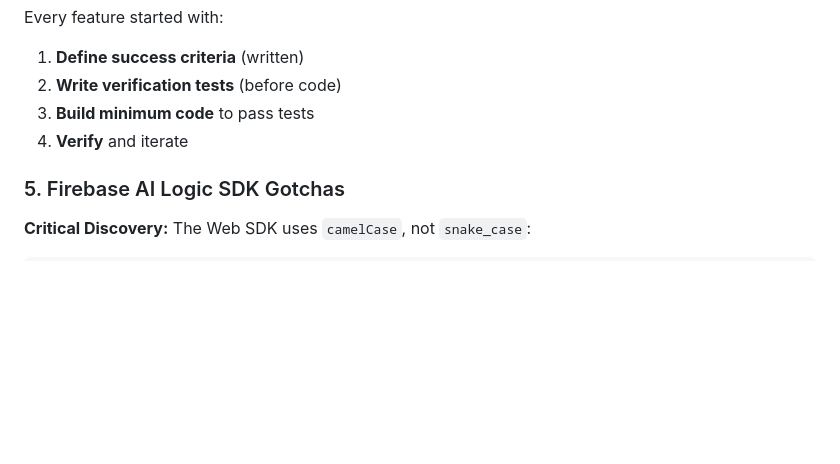
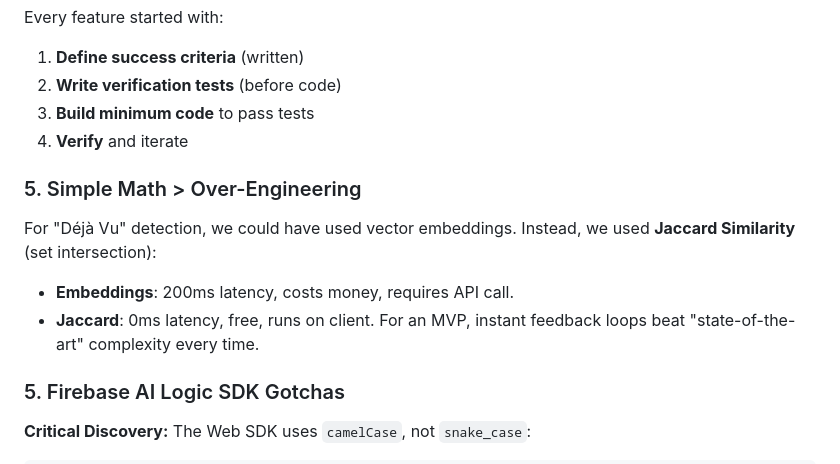
Before and after one commit to earlgreyhot1701D/Athena-Clew, a Markdown page: README.md, the part around the change. Drawn GitHub-style; blank space fills up the shorter version.

Commit message:
docs: add lesson learned about Jaccard Similarity vs Embeddings

```diff
--- a/README.md
+++ b/README.md
@@ -331,6 +331,12 @@ Every feature started with:
 3. **Build minimum code** to pass tests
 4. **Verify** and iterate
 
+### 5. Simple Math > Over-Engineering
+For "Déjà Vu" detection, we could have used vector embeddings. Instead, we used **Jaccard Similarity** (set intersection):
+- **Embeddings**: 200ms latency, costs money, requires API call.
+- **Jaccard**: 0ms latency, free, runs on client.
+For an MVP, instant feedback loops beat "state-of-the-art" complexity every time.
+
 ### 5. Firebase AI Logic SDK Gotchas
 
 **Critical Discovery:** The Web SDK uses `camelCase`, not `snake_case`:
```
